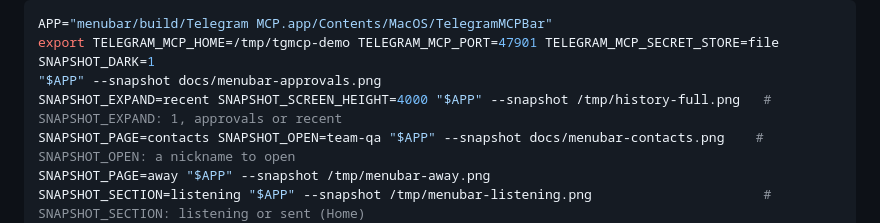
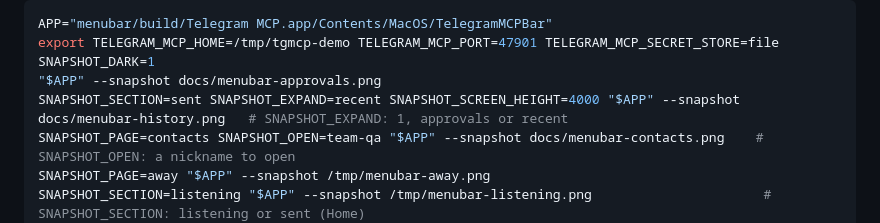
Before and after one commit to DFanso/telegram-mcp, a Markdown page: README.md, the part around one of its changes. Drawn GitHub-style.

```diff
--- a/README.md
+++ b/README.md
@@ -316,7 +316,7 @@ The screenshots above come from the demo daemon, rendered offscreen by the app i
 APP="menubar/build/Telegram MCP.app/Contents/MacOS/TelegramMCPBar"
 export TELEGRAM_MCP_HOME=/tmp/tgmcp-demo TELEGRAM_MCP_PORT=47901 TELEGRAM_MCP_SECRET_STORE=file SNAPSHOT_DARK=1
 "$APP" --snapshot docs/menubar-approvals.png
-SNAPSHOT_EXPAND=recent SNAPSHOT_SCREEN_HEIGHT=4000 "$APP" --snapshot /tmp/history-full.png   # SNAPSHOT_EXPAND: 1, approvals or recent
+SNAPSHOT_SECTION=sent SNAPSHOT_EXPAND=recent SNAPSHOT_SCREEN_HEIGHT=4000 "$APP" --snapshot docs/menubar-history.png   # SNAPSHOT_EXPAND: 1, approvals or recent
 SNAPSHOT_PAGE=contacts SNAPSHOT_OPEN=team-qa "$APP" --snapshot docs/menubar-contacts.png    # SNAPSHOT_OPEN: a nickname to open
 SNAPSHOT_PAGE=away "$APP" --snapshot /tmp/menubar-away.png
 SNAPSHOT_SECTION=listening "$APP" --snapshot /tmp/menubar-listening.png                      # SNAPSHOT_SECTION: listening or sent (Home)
```
Also changed, not shown: other parts of README.md (+3 -3 lines), docs/menubar-history.png, 3 other files.
